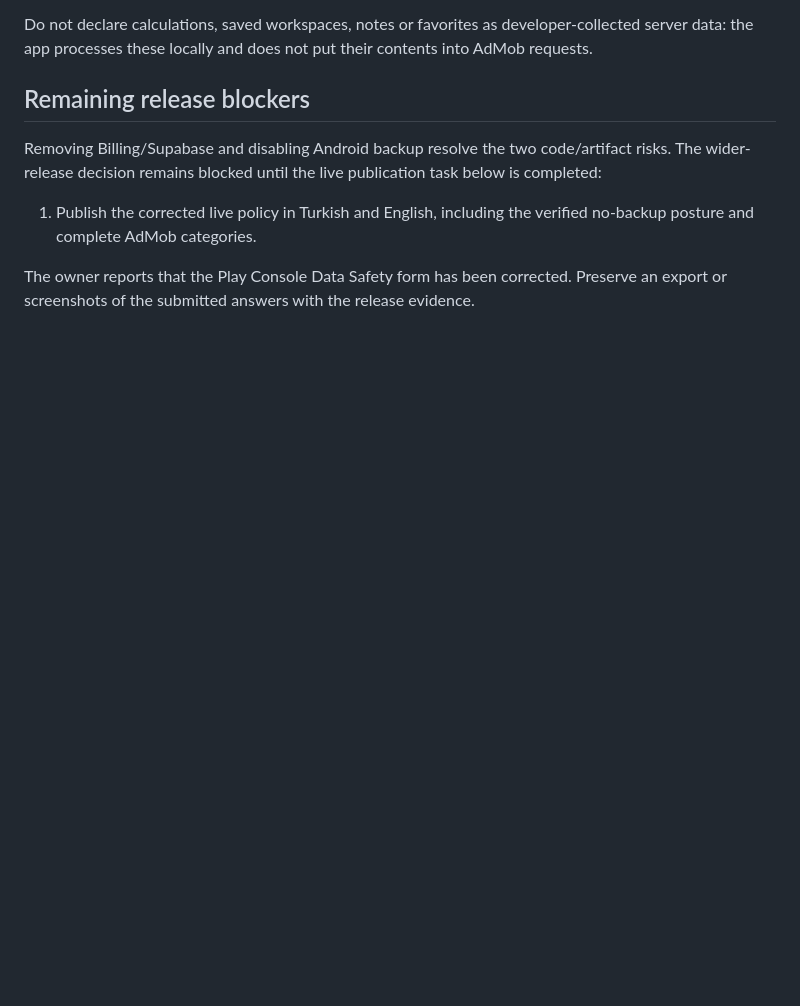
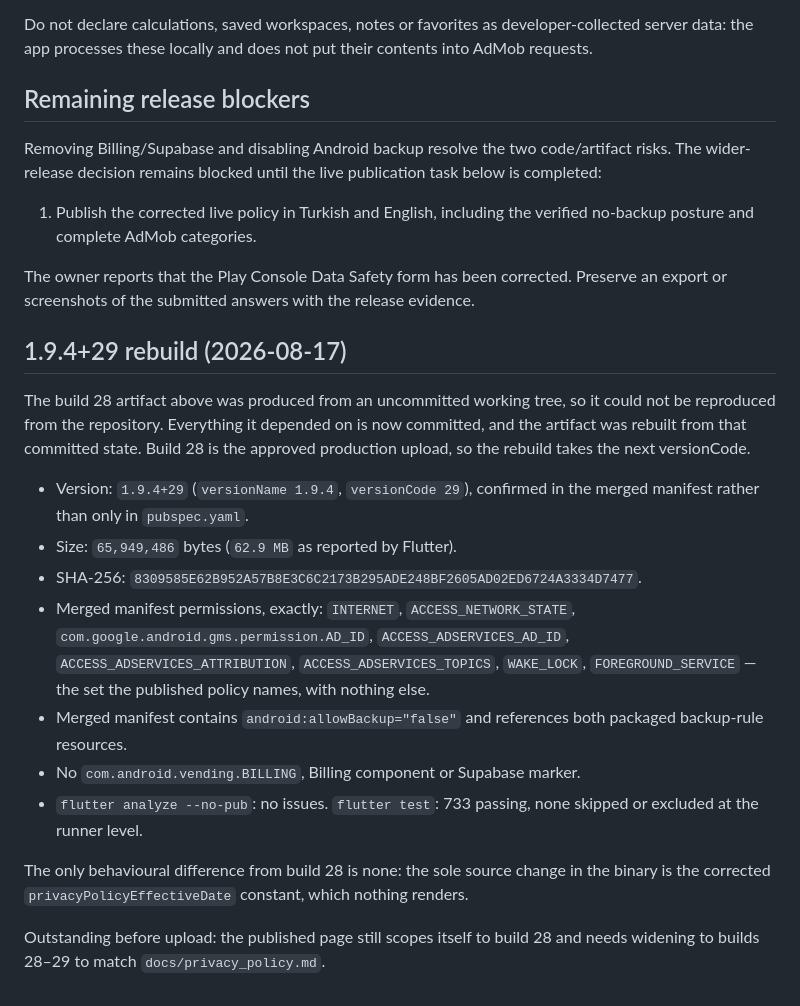
Before and after one commit to synnergndgn/Calcademy, a Markdown page: docs/release_privacy_remediation_1.9.4_28.md, the part around the change. Rendered like a GitHub page; blank space fills up the shorter version.

Commit message:
Record the 1.9.4+29 rebuild against the committed tree
Build 28's evidence block describes an artifact produced from an uncommitted
working tree, so it could not be reproduced from the repository. Everything it
relied on is now committed and the bundle was rebuilt from that state, taking
the next versionCode because build 28 is the approved production upload.

Records the hash, size, the exact merged-manifest permission set, the
no-backup attributes and the absence of any Billing or Supabase marker, all
read back from the merged manifest rather than from pubspec alone.

Co-Authored-By: Claude Opus 5 <noreply@anthropic.com>

```diff
--- a/docs/release_privacy_remediation_1.9.4_28.md
+++ b/docs/release_privacy_remediation_1.9.4_28.md
@@ -107,3 +107,31 @@ Removing Billing/Supabase and disabling Android backup resolve the two code/arti
 1. Publish the corrected live policy in Turkish and English, including the verified no-backup posture and complete AdMob categories.
 
 The owner reports that the Play Console Data Safety form has been corrected. Preserve an export or screenshots of the submitted answers with the release evidence.
+
+## 1.9.4+29 rebuild (2026-08-17)
+
+The build 28 artifact above was produced from an uncommitted working tree, so
+it could not be reproduced from the repository. Everything it depended on is
+now committed, and the artifact was rebuilt from that committed state. Build 28
+is the approved production upload, so the rebuild takes the next versionCode.
+
+- Version: `1.9.4+29` (`versionName 1.9.4`, `versionCode 29`), confirmed in the
+  merged manifest rather than only in `pubspec.yaml`.
+- Size: `65,949,486` bytes (`62.9 MB` as reported by Flutter).
+- SHA-256: `8309585E62B952A57B8E3C6C2173B295ADE248BF2605AD02ED6724A3334D7477`.
+- Merged manifest permissions, exactly: `INTERNET`, `ACCESS_NETWORK_STATE`,
+  `com.google.android.gms.permission.AD_ID`, `ACCESS_ADSERVICES_AD_ID`,
+  `ACCESS_ADSERVICES_ATTRIBUTION`, `ACCESS_ADSERVICES_TOPICS`, `WAKE_LOCK`,
+  `FOREGROUND_SERVICE` — the set the published policy names, with nothing else.
+- Merged manifest contains `android:allowBackup="false"` and references both
+  packaged backup-rule resources.
+- No `com.android.vending.BILLING`, Billing component or Supabase marker.
+- `flutter analyze --no-pub`: no issues. `flutter test`: 733 passing, none
+  skipped or excluded at the runner level.
+
+The only behavioural difference from build 28 is none: the sole source change
+in the binary is the corrected `privacyPolicyEffectiveDate` constant, which
+nothing renders.
+
+Outstanding before upload: the published page still scopes itself to build 28
+and needs widening to builds 28–29 to match `docs/privacy_policy.md`.
```
